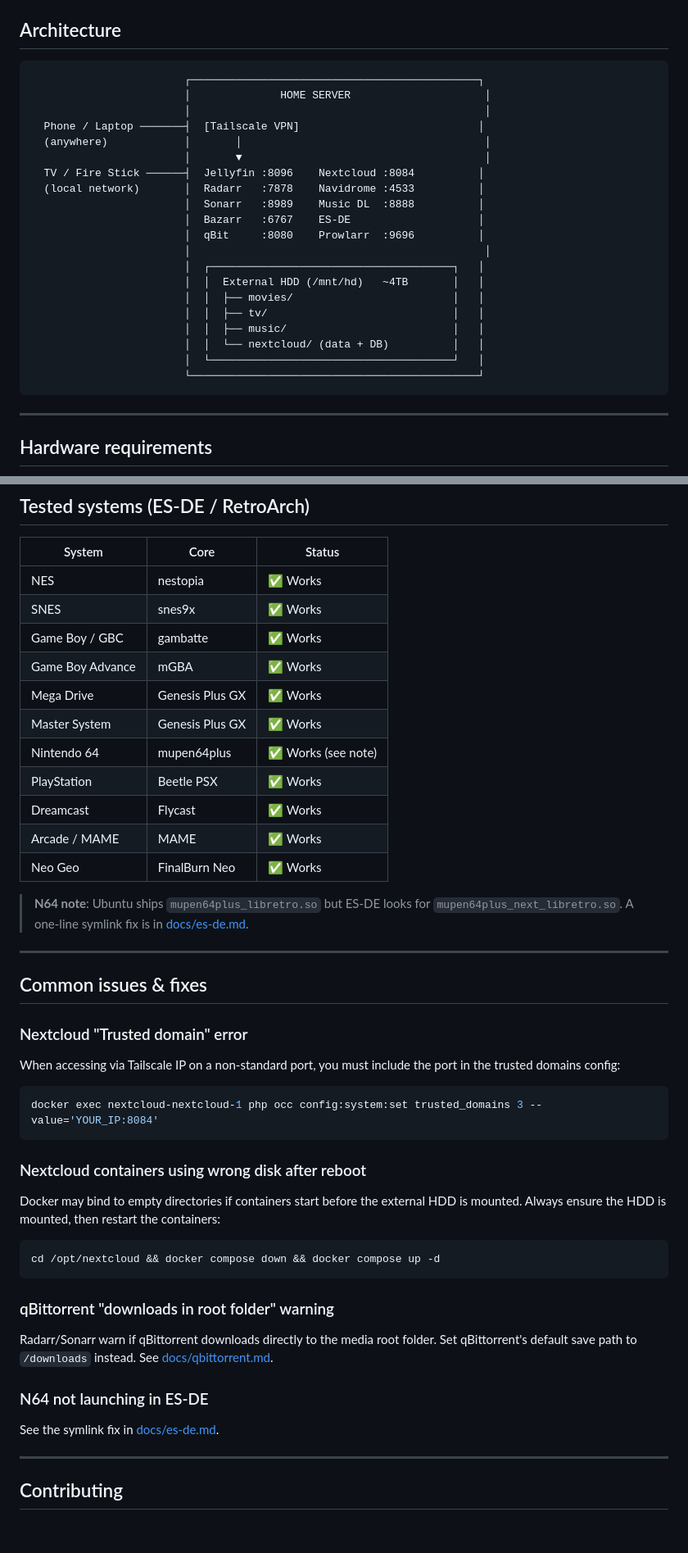
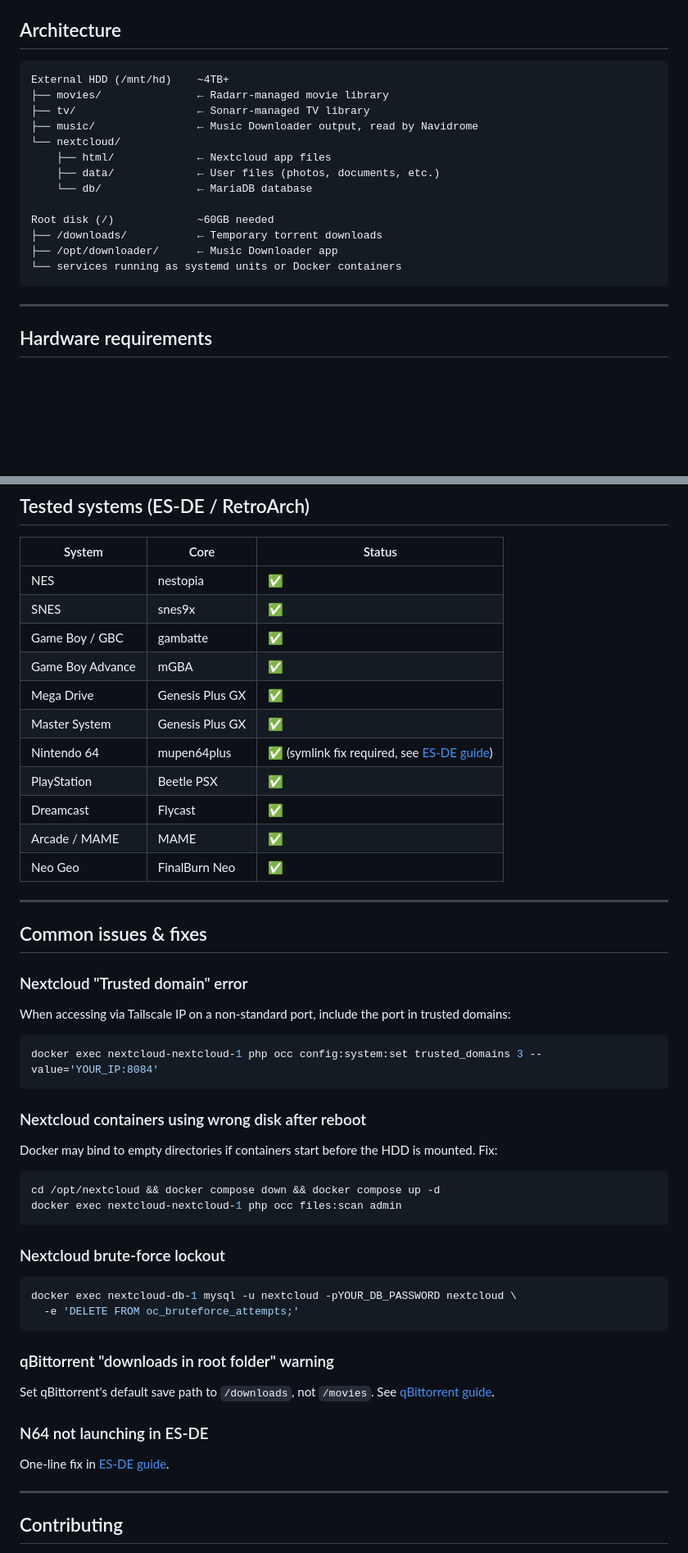
Before and after one commit to rafaeldr5150/HomeCore, a Markdown page: README.md, 2 parts joined by grey strips. Shown at 82% size. Drawn GitHub-style; blank space fills up the shorter version.

````diff
--- a/README.md
+++ b/README.md
@@ -26,26 +81,19 @@ This guide was built and tested on a **2012 Mac Mini** (Intel Core i5, 16GB RAM,
 ## Architecture
 
 ```
-                        ┌─────────────────────────────────────────────┐
-                        │              HOME SERVER                     │
-                        │                                              │
-  Phone / Laptop ───────┤  [Tailscale VPN]                            │
-  (anywhere)            │       │                                      │
-                        │       ▼                                      │
-  TV / Fire Stick ──────┤  Jellyfin :8096    Nextcloud :8084          │
-  (local network)       │  Radarr   :7878    Navidrome :4533          │
-                        │  Sonarr   :8989    Music DL  :8888          │
-                        │  Bazarr   :6767    ES-DE                    │
-                        │  qBit     :8080    Prowlarr  :9696          │
-                        │                                              │
-                        │  ┌──────────────────────────────────────┐   │
-                        │  │  External HDD (/mnt/hd)   ~4TB       │   │
-                        │  │  ├── movies/                         │   │
-                        │  │  ├── tv/                             │   │
-                        │  │  ├── music/                          │   │
-                        │  │  └── nextcloud/ (data + DB)          │   │
-                        │  └──────────────────────────────────────┘   │
-                        └─────────────────────────────────────────────┘
+External HDD (/mnt/hd)    ~4TB+
+├── movies/               ← Radarr-managed movie library
+├── tv/                   ← Sonarr-managed TV library
+├── music/                ← Music Downloader output, read by Navidrome
+└── nextcloud/
+    ├── html/             ← Nextcloud app files
+    ├── data/             ← User files (photos, documents, etc.)
+    └── db/               ← MariaDB database
+
+Root disk (/)             ~60GB needed
+├── /downloads/           ← Temporary torrent downloads
+├── /opt/downloader/      ← Music Downloader app
+└── services running as systemd units or Docker containers
 ```
 
 ---
@@ -138,41 +165,46 @@ See [docs/tailscale.md](docs/tailscale.md).
 
 | System | Core | Status |
 |---|---|---|
-| NES | nestopia | ✅ Works |
-| SNES | snes9x | ✅ Works |
-| Game Boy / GBC | gambatte | ✅ Works |
-| Game Boy Advance | mGBA | ✅ Works |
-| Mega Drive | Genesis Plus GX | ✅ Works |
-| Master System | Genesis Plus GX | ✅ Works |
-| Nintendo 64 | mupen64plus | ✅ Works (see note) |
-| PlayStation | Beetle PSX | ✅ Works |
-| Dreamcast | Flycast | ✅ Works |
-| Arcade / MAME | MAME | ✅ Works |
-| Neo Geo | FinalBurn Neo | ✅ Works |
-
-> **N64 note**: Ubuntu ships `mupen64plus_libretro.so` but ES-DE looks for `mupen64plus_next_libretro.so`. A one-line symlink fix is in [docs/es-de.md](docs/es-de.md).
+| NES | nestopia | ✅ |
+| SNES | snes9x | ✅ |
+| Game Boy / GBC | gambatte | ✅ |
+| Game Boy Advance | mGBA | ✅ |
+| Mega Drive | Genesis Plus GX | ✅ |
+| Master System | Genesis Plus GX | ✅ |
+| Nintendo 64 | mupen64plus | ✅ (symlink fix required, see [ES-DE guide](docs/es-de.md)) |
+| PlayStation | Beetle PSX | ✅ |
+| Dreamcast | Flycast | ✅ |
+| Arcade / MAME | MAME | ✅ |
+| Neo Geo | FinalBurn Neo | ✅ |
 
 ---
 
 ## Common issues & fixes
 
 ### Nextcloud "Trusted domain" error
-When accessing via Tailscale IP on a non-standard port, you must include the port in the trusted domains config:
+When accessing via Tailscale IP on a non-standard port, include the port in trusted domains:
 ```bash
 docker exec nextcloud-nextcloud-1 php occ config:system:set trusted_domains 3 --value='YOUR_IP:8084'
 ```
 
 ### Nextcloud containers using wrong disk after reboot
-Docker may bind to empty directories if containers start before the external HDD is mounted. Always ensure the HDD is mounted, then restart the containers:
+Docker may bind to empty directories if containers start before the HDD is mounted. Fix:
 ```bash
 cd /opt/nextcloud && docker compose down && docker compose up -d
+docker exec nextcloud-nextcloud-1 php occ files:scan admin
+```
+
+### Nextcloud brute-force lockout
+```bash
+docker exec nextcloud-db-1 mysql -u nextcloud -pYOUR_DB_PASSWORD nextcloud \
+  -e 'DELETE FROM oc_bruteforce_attempts;'
 ```
 
 ### qBittorrent "downloads in root folder" warning
-Radarr/Sonarr warn if qBittorrent downloads directly to the media root folder. Set qBittorrent's default save path to `/downloads` instead. See [docs/qbittorrent.md](docs/qbittorrent.md).
+Set qBittorrent's default save path to `/downloads`, not `/movies`. See [qBittorrent guide](docs/qbittorrent.md).
 
 ### N64 not launching in ES-DE
-See the symlink fix in [docs/es-de.md](docs/es-de.md).
+One-line fix in [ES-DE guide](docs/es-de.md).
 
 ---
 
````
Also changed, not shown: other parts of README.md (+88 -54 lines).
